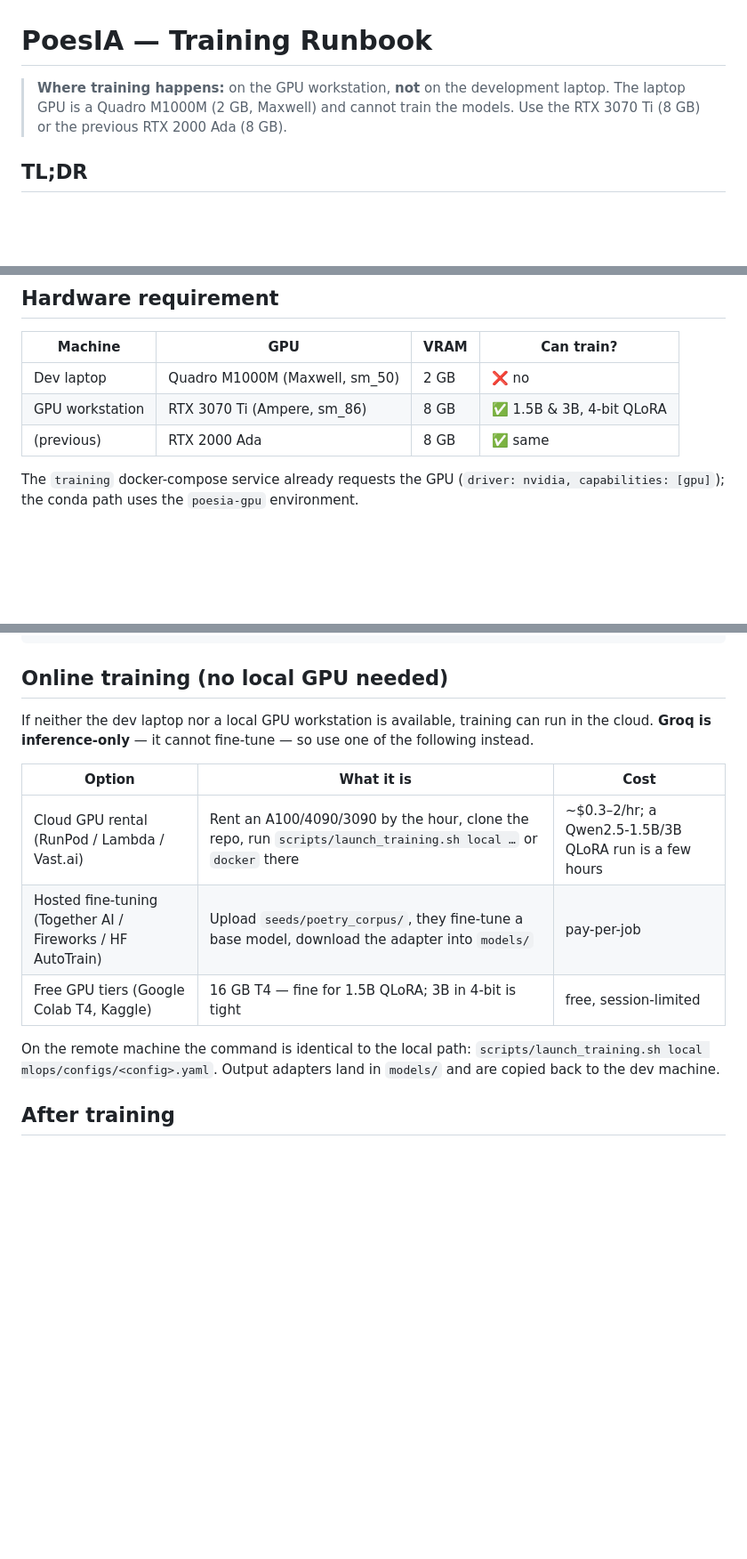
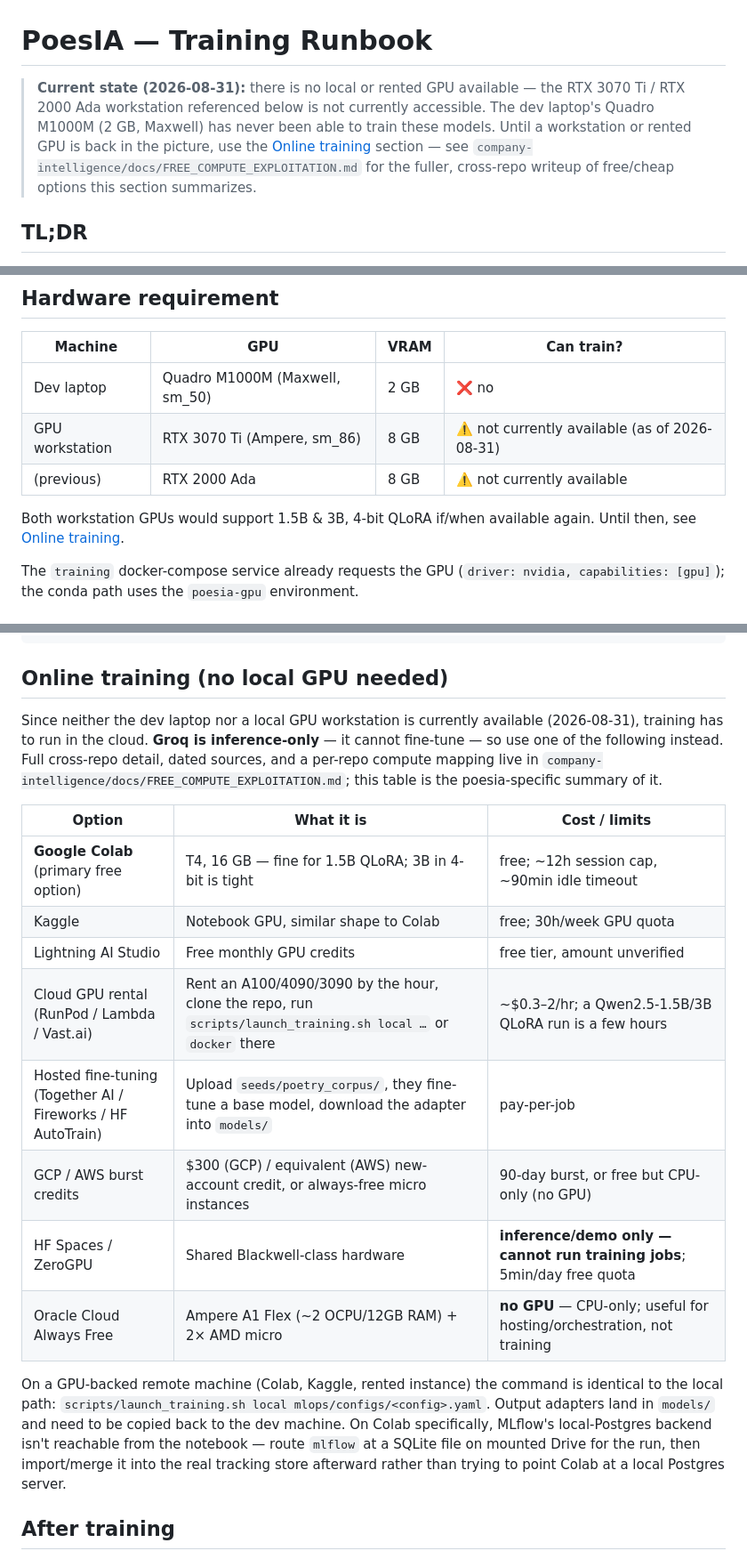
Before and after one commit to OomAngel/poesia, a Markdown page: docs/TRAINING_RUNBOOK.md, 3 parts joined by grey strips. Shown at 89% size. Rendered like a GitHub page; blank space fills up the shorter version.

Commit message:
docs(training): correct stale GPU-workstation availability claim
TRAINING_RUNBOOK.md stated the RTX 3070 Ti / RTX 2000 Ada workstation as a
present-tense training option. Neither is currently available (per
company-intelligence/docs/FREE_COMPUTE_EXPLOITATION.md, 2026-08-30) —
updated the callout, hardware table, and online-training options to reflect
current reality and the fuller free/cheap compute option set (Colab, Kaggle,
Lightning AI, GCP/AWS bursts, HF Spaces/ZeroGPU and Oracle Cloud with their
inference-only/no-GPU caveats).

```diff
--- a/docs/TRAINING_RUNBOOK.md
+++ b/docs/TRAINING_RUNBOOK.md
@@ -1,8 +1,12 @@
 # PoesIA — Training Runbook
 
-> **Where training happens:** on the GPU workstation, **not** on the development
-> laptop. The laptop GPU is a Quadro M1000M (2 GB, Maxwell) and cannot train the
-> models. Use the RTX 3070 Ti (8 GB) or the previous RTX 2000 Ada (8 GB).
+> **Current state (2026-08-31):** there is no local or rented GPU available —
+> the RTX 3070 Ti / RTX 2000 Ada workstation referenced below is not currently
+> accessible. The dev laptop's Quadro M1000M (2 GB, Maxwell) has never been
+> able to train these models. Until a workstation or rented GPU is back in the
+> picture, use the [Online training](#online-training-no-local-gpu-needed)
+> section — see `company-intelligence/docs/FREE_COMPUTE_EXPLOITATION.md` for
+> the fuller, cross-repo writeup of free/cheap options this section summarizes.
 
 ## TL;DR
 
@@ -24,8 +28,11 @@
 | Machine | GPU | VRAM | Can train? |
 |---|---|---|---|
 | Dev laptop | Quadro M1000M (Maxwell, sm_50) | 2 GB | ❌ no |
-| GPU workstation | RTX 3070 Ti (Ampere, sm_86) | 8 GB | ✅ 1.5B & 3B, 4-bit QLoRA |
-| (previous) | RTX 2000 Ada | 8 GB | ✅ same |
+| GPU workstation | RTX 3070 Ti (Ampere, sm_86) | 8 GB | ⚠️ not currently available (as of 2026-08-31) |
+| (previous) | RTX 2000 Ada | 8 GB | ⚠️ not currently available |
+
+Both workstation GPUs would support 1.5B & 3B, 4-bit QLoRA if/when available
+again. Until then, see [Online training](#online-training-no-local-gpu-needed).
 
 The `training` docker-compose service already requests the GPU
 (`driver: nvidia, capabilities: [gpu]`); the conda path uses the `poesia-gpu`
@@ -87,19 +94,31 @@ scripts/launch_training.sh dpo    # uses mlops/configs/dpo_v1.yaml
 
 ## Online training (no local GPU needed)
 
-If neither the dev laptop nor a local GPU workstation is available, training can
-run in the cloud. **Groq is inference-only** — it cannot fine-tune — so use one
-of the following instead.
+Since neither the dev laptop nor a local GPU workstation is currently
+available (2026-08-31), training has to run in the cloud. **Groq is
+inference-only** — it cannot fine-tune — so use one of the following instead.
+Full cross-repo detail, dated sources, and a per-repo compute mapping live in
+`company-intelligence/docs/FREE_COMPUTE_EXPLOITATION.md`; this table is the
+poesia-specific summary of it.
 
-| Option | What it is | Cost |
+| Option | What it is | Cost / limits |
 |---|---|---|
+| **Google Colab** (primary free option) | T4, 16 GB — fine for 1.5B QLoRA; 3B in 4-bit is tight | free; ~12h session cap, ~90min idle timeout |
+| Kaggle | Notebook GPU, similar shape to Colab | free; 30h/week GPU quota |
+| Lightning AI Studio | Free monthly GPU credits | free tier, amount unverified |
 | Cloud GPU rental (RunPod / Lambda / Vast.ai) | Rent an A100/4090/3090 by the hour, clone the repo, run `scripts/launch_training.sh local …` or `docker` there | ~$0.3–2/hr; a Qwen2.5-1.5B/3B QLoRA run is a few hours |
 | Hosted fine-tuning (Together AI / Fireworks / HF AutoTrain) | Upload `seeds/poetry_corpus/`, they fine-tune a base model, download the adapter into `models/` | pay-per-job |
-| Free GPU tiers (Google Colab T4, Kaggle) | 16 GB T4 — fine for 1.5B QLoRA; 3B in 4-bit is tight | free, session-limited |
+| GCP / AWS burst credits | $300 (GCP) / equivalent (AWS) new-account credit, or always-free micro instances | 90-day burst, or free but CPU-only (no GPU) |
+| HF Spaces / ZeroGPU | Shared Blackwell-class hardware | **inference/demo only — cannot run training jobs**; 5min/day free quota |
+| Oracle Cloud Always Free | Ampere A1 Flex (~2 OCPU/12GB RAM) + 2× AMD micro | **no GPU** — CPU-only; useful for hosting/orchestration, not training |
 
-On the remote machine the command is identical to the local path:
-`scripts/launch_training.sh local mlops/configs/<config>.yaml`. Output adapters
-land in `models/` and are copied back to the dev machine.
+On a GPU-backed remote machine (Colab, Kaggle, rented instance) the command is
+identical to the local path: `scripts/launch_training.sh local
+mlops/configs/<config>.yaml`. Output adapters land in `models/` and need to be
+copied back to the dev machine. On Colab specifically, MLflow's local-Postgres
+backend isn't reachable from the notebook — route `mlflow` at a SQLite file on
+mounted Drive for the run, then import/merge it into the real tracking store
+afterward rather than trying to point Colab at a local Postgres server.
 
 ## After training
 
```
Also changed, not shown: other parts of docs/TRAINING_RUNBOOK.md (+1 -1 lines).
